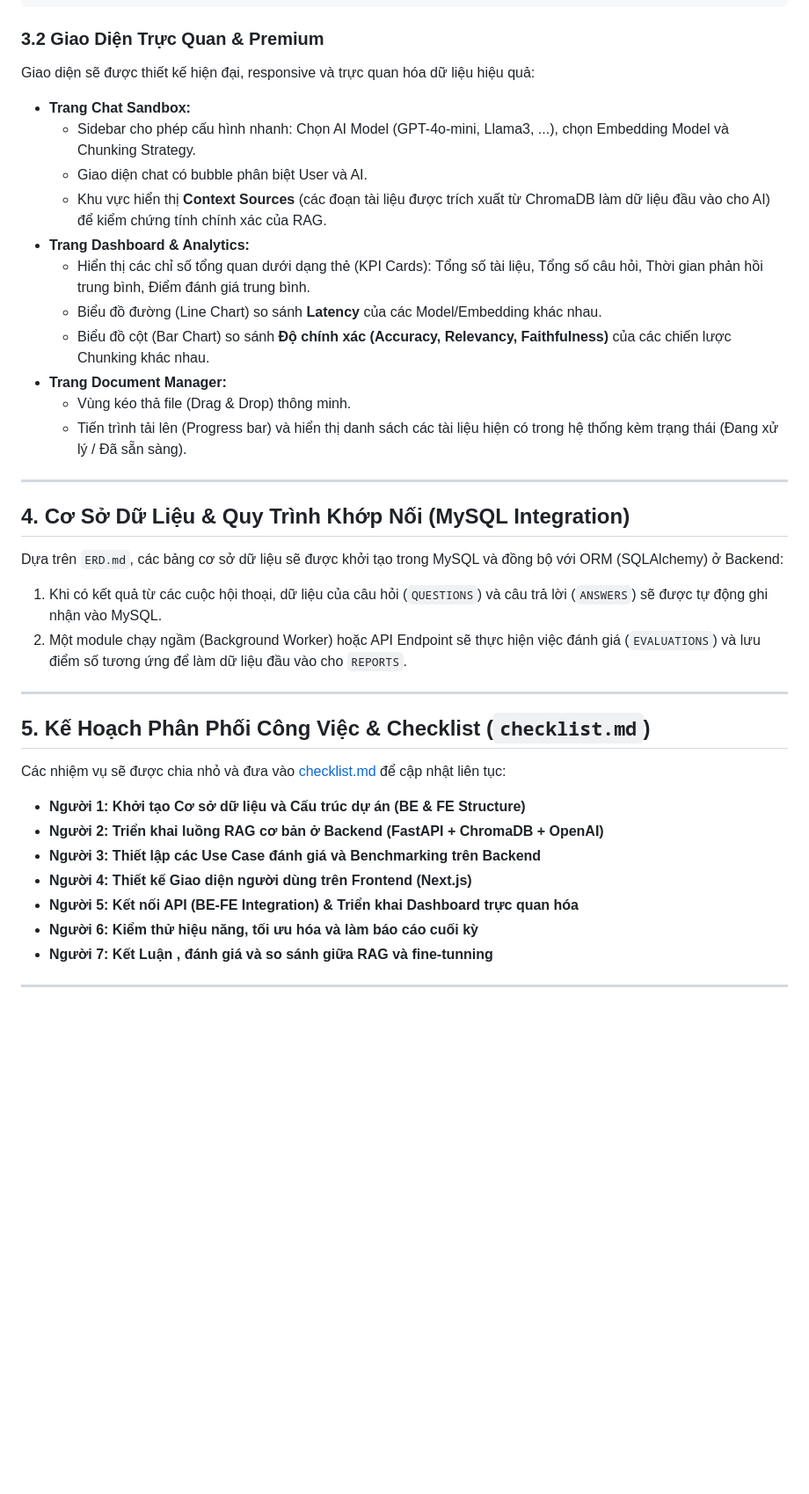
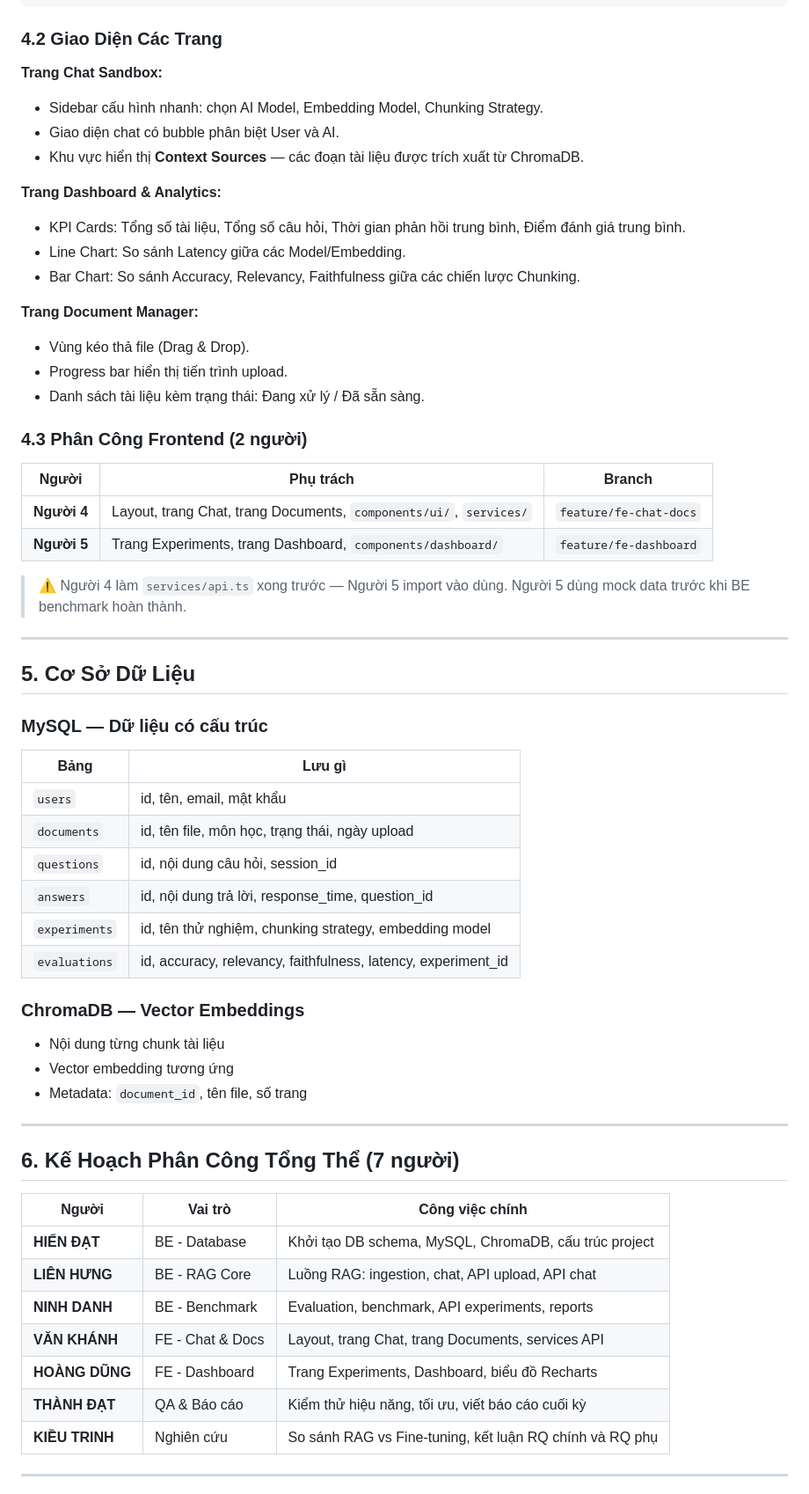
Before and after one commit to hungpl6528-cell/ChatBot-Nhom9, a Markdown page: plan_project.md, the part around one of its changes. Shown at 88% size. Drawn GitHub-style; blank space fills up the shorter version.

Commit message:
Khởi tạo kiến trúc dự án với BE và FE - Phân bổ kế hoạch làm việc

````diff
--- a/plan_project.md
+++ b/plan_project.md
@@ -96,37 +156,66 @@ frontend/
 └── tailwind.config.js        # Cấu hình Tailwind (nếu sử dụng)
 ```
 
-### 3.2 Giao Diện Trực Quan & Premium
-Giao diện sẽ được thiết kế hiện đại, responsive và trực quan hóa dữ liệu hiệu quả:
-- **Trang Chat Sandbox:**
-  - Sidebar cho phép cấu hình nhanh: Chọn AI Model (GPT-4o-mini, Llama3, ...), chọn Embedding Model và Chunking Strategy.
-  - Giao diện chat có bubble phân biệt User và AI.
-  - Khu vực hiển thị **Context Sources** (các đoạn tài liệu được trích xuất từ ChromaDB làm dữ liệu đầu vào cho AI) để kiểm chứng tính chính xác của RAG.
-- **Trang Dashboard & Analytics:**
-  - Hiển thị các chỉ số tổng quan dưới dạng thẻ (KPI Cards): Tổng số tài liệu, Tổng số câu hỏi, Thời gian phản hồi trung bình, Điểm đánh giá trung bình.
-  - Biểu đồ đường (Line Chart) so sánh **Latency** của các Model/Embedding khác nhau.
-  - Biểu đồ cột (Bar Chart) so sánh **Độ chính xác (Accuracy, Relevancy, Faithfulness)** của các chiến lược Chunking khác nhau.
-- **Trang Document Manager:**
-  - Vùng kéo thả file (Drag & Drop) thông minh.
-  - Tiến trình tải lên (Progress bar) và hiển thị danh sách các tài liệu hiện có trong hệ thống kèm trạng thái (Đang xử lý / Đã sẵn sàng).
+### 4.2 Giao Diện Các Trang
+
+**Trang Chat Sandbox:**
+- Sidebar cấu hình nhanh: chọn AI Model, Embedding Model, Chunking Strategy.
+- Giao diện chat có bubble phân biệt User và AI.
+- Khu vực hiển thị **Context Sources** — các đoạn tài liệu được trích xuất từ ChromaDB.
+
+**Trang Dashboard & Analytics:**
+- KPI Cards: Tổng số tài liệu, Tổng số câu hỏi, Thời gian phản hồi trung bình, Điểm đánh giá trung bình.
+- Line Chart: So sánh Latency giữa các Model/Embedding.
+- Bar Chart: So sánh Accuracy, Relevancy, Faithfulness giữa các chiến lược Chunking.
+
+**Trang Document Manager:**
+- Vùng kéo thả file (Drag & Drop).
+- Progress bar hiển thị tiến trình upload.
+- Danh sách tài liệu kèm trạng thái: Đang xử lý / Đã sẵn sàng.
+
+### 4.3 Phân Công Frontend (2 người)
+
+| Người | Phụ trách | Branch |
+|---|---|---|
+| **Người 4** | Layout, trang Chat, trang Documents, `components/ui/`, `services/` | `feature/fe-chat-docs` |
+| **Người 5** | Trang Experiments, trang Dashboard, `components/dashboard/` | `feature/fe-dashboard` |
+
+> ⚠️ Người 4 làm `services/api.ts` xong trước — Người 5 import vào dùng. Người 5 dùng mock data trước khi BE benchmark hoàn thành.
 
 ---
 
-## 4. Cơ Sở Dữ Liệu & Quy Trình Khớp Nối (MySQL Integration)
-Dựa trên `ERD.md`, các bảng cơ sở dữ liệu sẽ được khởi tạo trong MySQL và đồng bộ với ORM (SQLAlchemy) ở Backend:
-1. Khi có kết quả từ các cuộc hội thoại, dữ liệu của câu hỏi (`QUESTIONS`) và câu trả lời (`ANSWERS`) sẽ được tự động ghi nhận vào MySQL.
-2. Một module chạy ngầm (Background Worker) hoặc API Endpoint sẽ thực hiện việc đánh giá (`EVALUATIONS`) và lưu điểm số tương ứng để làm dữ liệu đầu vào cho `REPORTS`.
+## 5. Cơ Sở Dữ Liệu
+
+### MySQL — Dữ liệu có cấu trúc
+
+| Bảng | Lưu gì |
+|---|---|
+| `users` | id, tên, email, mật khẩu |
+| `documents` | id, tên file, môn học, trạng thái, ngày upload |
+| `questions` | id, nội dung câu hỏi, session_id |
+| `answers` | id, nội dung trả lời, response_time, question_id |
+| `experiments` | id, tên thử nghiệm, chunking strategy, embedding model |
+| `evaluations` | id, accuracy, relevancy, faithfulness, latency, experiment_id |
+
+### ChromaDB — Vector Embeddings
+
+- Nội dung từng chunk tài liệu
+- Vector embedding tương ứng
+- Metadata: `document_id`, tên file, số trang
 
 ---
 
-## 5. Kế Hoạch Phân Phối Công Việc & Checklist (`checklist.md`)
-Các nhiệm vụ sẽ được chia nhỏ và đưa vào [checklist.md](file:///c:/B%C3%81O%20C%C3%81O%20NH%C3%93M/ChatBot-Nhom9/ChatBot-Nhom9/checklist.md) để cập nhật liên tục:
-- **Người 1: Khởi tạo Cơ sở dữ liệu và Cấu trúc dự án (BE & FE Structure)**
-- **Người 2: Triển khai luồng RAG cơ bản ở Backend (FastAPI + ChromaDB + OpenAI)**
-- **Người 3: Thiết lập các Use Case đánh giá và Benchmarking trên Backend**
-- **Người 4: Thiết kế Giao diện người dùng trên Frontend (Next.js)**
-- **Người 5: Kết nối API (BE-FE Integration) & Triển khai Dashboard trực quan hóa**
-- **Người 6: Kiểm thử hiệu năng, tối ưu hóa và làm báo cáo cuối kỳ**
-- **Người 7: Kết Luận , đánh giá và so sánh giữa RAG và fine-tunning**
+## 6. Kế Hoạch Phân Công Tổng Thể (7 người)
+
+| Người | Vai trò | Công việc chính |
+|---|---|---|
+| **HIỂN ĐẠT** | BE - Database | Khởi tạo DB schema, MySQL, ChromaDB, cấu trúc project |
+| **LIÊN HƯNG** | BE - RAG Core | Luồng RAG: ingestion, chat, API upload, API chat |
+| **NINH DANH** | BE - Benchmark | Evaluation, benchmark, API experiments, reports |
+| **VĂN KHÁNH** | FE - Chat & Docs | Layout, trang Chat, trang Documents, services API |
+| **HOÀNG DŨNG** | FE - Dashboard | Trang Experiments, Dashboard, biểu đồ Recharts |
+| **THÀNH ĐẠT** | QA & Báo cáo | Kiểm thử hiệu năng, tối ưu, viết báo cáo cuối kỳ |
+| **KIỀU TRINH** | Nghiên cứu | So sánh RAG vs Fine-tuning, kết luận RQ chính và RQ phụ |
+
 ---
 
````
Also changed, not shown: other parts of plan_project.md (+141 -35 lines), check-list.md (added, +307 -0 lines).
